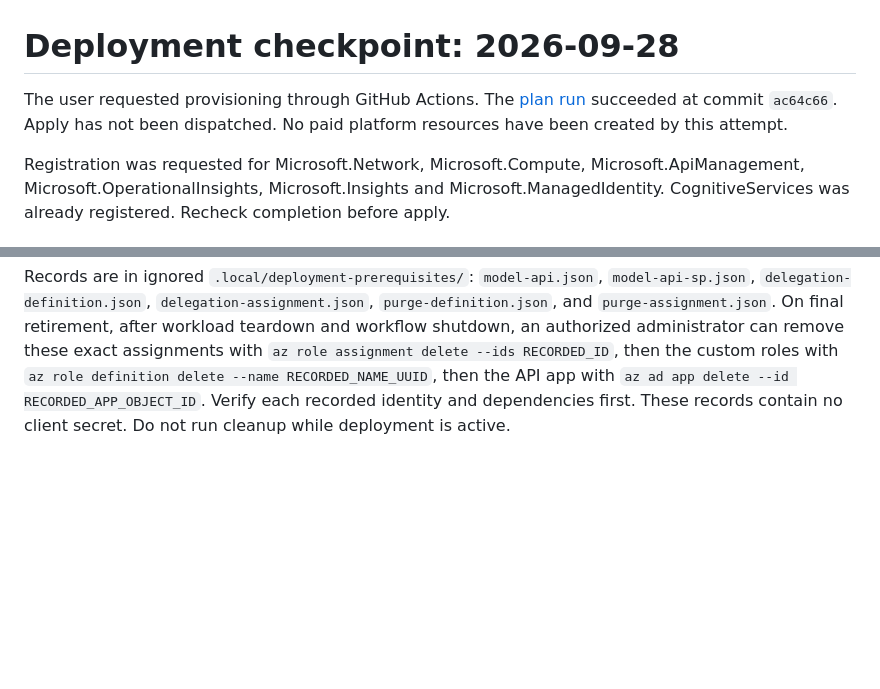
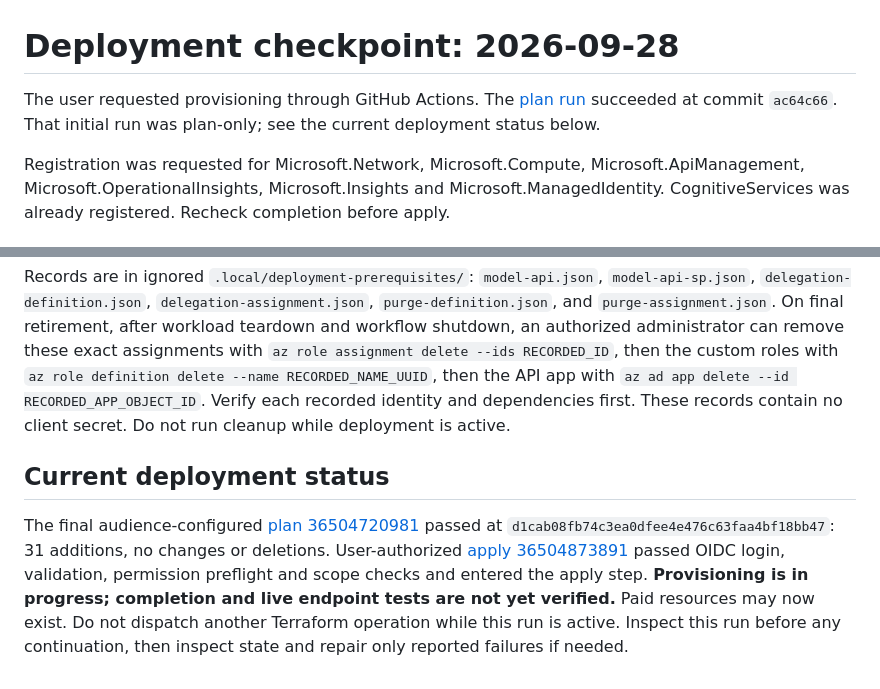
Before and after one commit to kxw9298/enterprise-ai-platform-poc, a Markdown page: docs/runbooks/deployment-checkpoint.md, 2 parts joined by grey strips. Rendered like a GitHub page; blank space fills up the shorter version.

Commit message:
Record active GitHub Actions provisioning run

```diff
--- a/docs/runbooks/deployment-checkpoint.md
+++ b/docs/runbooks/deployment-checkpoint.md
@@ -1,6 +1,6 @@
 # Deployment checkpoint: 2026-09-28
 
-The user requested provisioning through GitHub Actions. The [plan run](https://github.com/kxw9298/enterprise-ai-platform-poc/actions/runs/36504225341) succeeded at commit `ac64c66`. Apply has not been dispatched. No paid platform resources have been created by this attempt.
+The user requested provisioning through GitHub Actions. The [plan run](https://github.com/kxw9298/enterprise-ai-platform-poc/actions/runs/36504225341) succeeded at commit `ac64c66`. That initial run was plan-only; see the current deployment status below.
 
 Registration was requested for Microsoft.Network, Microsoft.Compute, Microsoft.ApiManagement, Microsoft.OperationalInsights, Microsoft.Insights and Microsoft.ManagedIdentity. CognitiveServices was already registered. Recheck completion before apply.
 
@@ -23,3 +23,7 @@ Condition syntax reference: [Microsoft conditional role delegation examples](htt
 All seven required providers are registered. East US regional and StandardDsv7Family quotas each report four available vCPUs; the jump VM requests two. The secretless API registration and GitHub audience variable are configured, as are the conditioned RG delegation and subscription purge assignments. Azure rejected the old APIM action name; the supported permission is `Microsoft.ApiManagement/locations/deletedservices/delete`, now corrected in preflight.
 
 Records are in ignored `.local/deployment-prerequisites/`: `model-api.json`, `model-api-sp.json`, `delegation-definition.json`, `delegation-assignment.json`, `purge-definition.json`, and `purge-assignment.json`. On final retirement, after workload teardown and workflow shutdown, an authorized administrator can remove these exact assignments with `az role assignment delete --ids RECORDED_ID`, then the custom roles with `az role definition delete --name RECORDED_NAME_UUID`, then the API app with `az ad app delete --id RECORDED_APP_OBJECT_ID`. Verify each recorded identity and dependencies first. These records contain no client secret. Do not run cleanup while deployment is active.
+
+## Current deployment status
+
+The final audience-configured [plan 36504720981](https://github.com/kxw9298/enterprise-ai-platform-poc/actions/runs/36504720981) passed at `d1cab08fb74c3ea0dfee4e476c63faa4bf18bb47`: 31 additions, no changes or deletions. User-authorized [apply 36504873891](https://github.com/kxw9298/enterprise-ai-platform-poc/actions/runs/36504873891) passed OIDC login, validation, permission preflight and scope checks and entered the apply step. **Provisioning is in progress; completion and live endpoint tests are not yet verified.** Paid resources may now exist. Do not dispatch another Terraform operation while this run is active. Inspect this run before any continuation, then inspect state and repair only reported failures if needed.
```
Also changed, not shown: AGENTS.md (+3 -3 lines).
